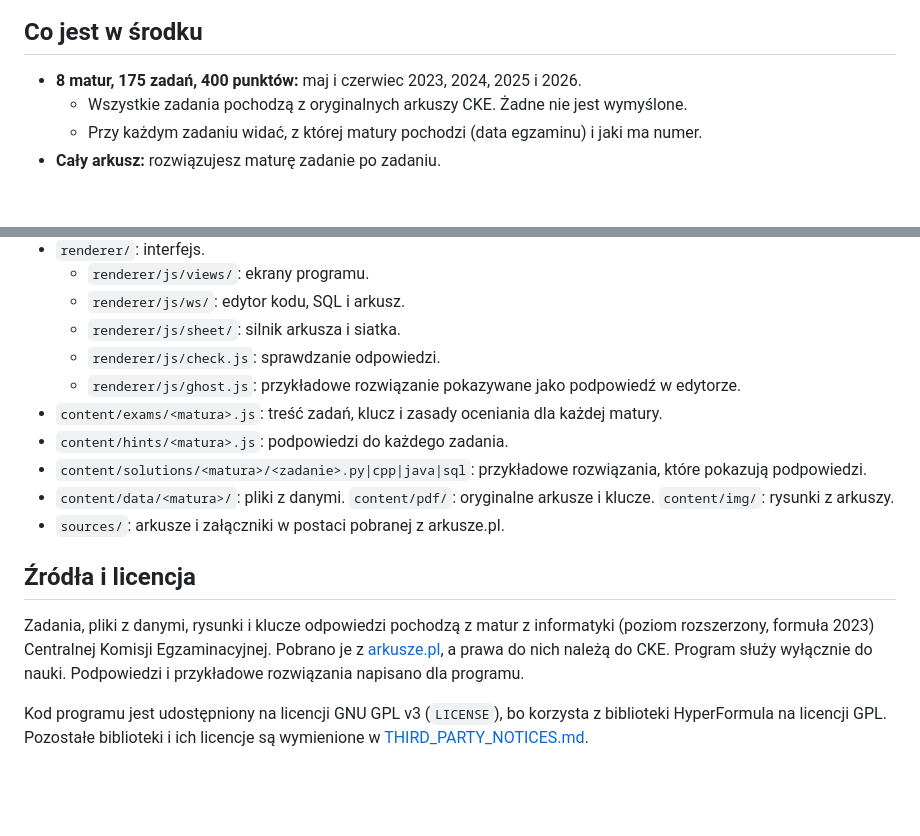
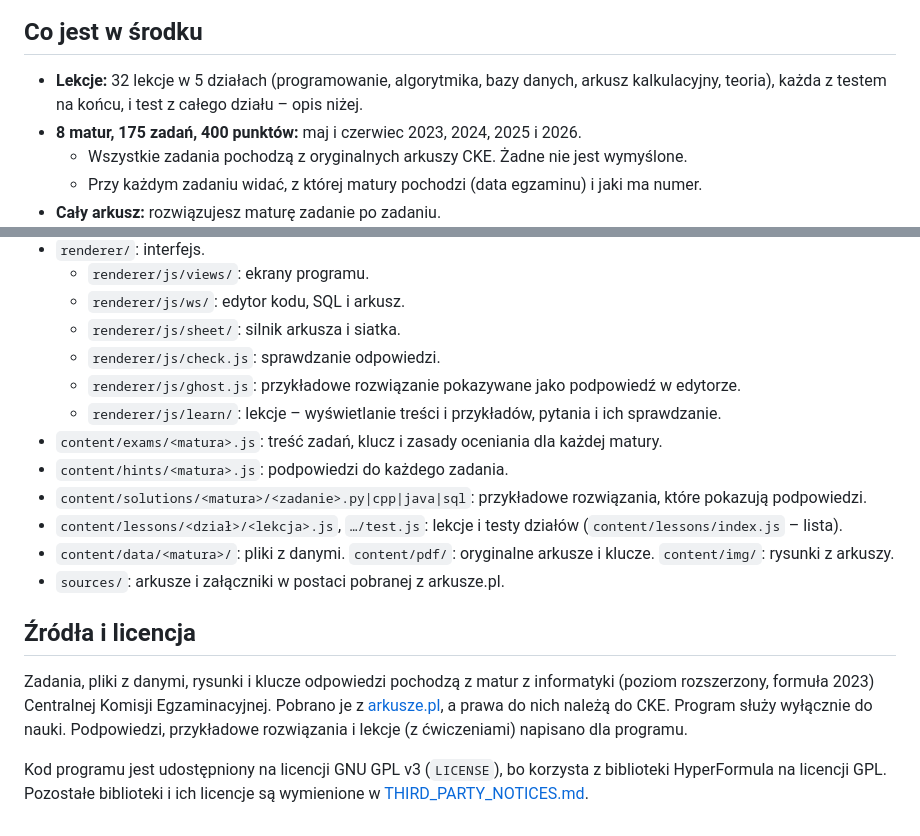
Before and after one commit to nokkiee/informatura, a Markdown page: README.md, 2 parts joined by grey strips. Drawn GitHub-style; blank space fills up the shorter version.

```diff
--- a/README.md
+++ b/README.md
@@ -11,6 +11,8 @@ arkuszu kalkulacyjnym. Pliki z danymi są już w programie, więc nic nie trzeba
 
 ## Co jest w środku
 
+- **Lekcje:** 32 lekcje w 5 działach (programowanie, algorytmika, bazy danych, arkusz kalkulacyjny, teoria),
+  każda z testem na końcu, i test z całego działu – opis niżej.
 - **8 matur, 175 zadań, 400 punktów:** maj i czerwiec 2023, 2024, 2025 i 2026.
   - Wszystkie zadania pochodzą z oryginalnych arkuszy CKE. Żadne nie jest wymyślone.
   - Przy każdym zadaniu widać, z której matury pochodzi (data egzaminu) i jaki ma numer.
@@ -196,9 +220,11 @@ INFORMATURA_SELFTEST=1 dist/linux-unpacked/informatura --no-sandbox
   - `renderer/js/sheet/`: silnik arkusza i siatka.
   - `renderer/js/check.js`: sprawdzanie odpowiedzi.
   - `renderer/js/ghost.js`: przykładowe rozwiązanie pokazywane jako podpowiedź w edytorze.
+  - `renderer/js/learn/`: lekcje – wyświetlanie treści i przykładów, pytania i ich sprawdzanie.
 - `content/exams/<matura>.js`: treść zadań, klucz i zasady oceniania dla każdej matury.
 - `content/hints/<matura>.js`: podpowiedzi do każdego zadania.
 - `content/solutions/<matura>/<zadanie>.py|cpp|java|sql`: przykładowe rozwiązania, które pokazują podpowiedzi.
+- `content/lessons/<dział>/<lekcja>.js`, `…/test.js`: lekcje i testy działów (`content/lessons/index.js` – lista).
 - `content/data/<matura>/`: pliki z danymi. `content/pdf/`: oryginalne arkusze i klucze. `content/img/`: rysunki z arkuszy.
 - `sources/`: arkusze i załączniki w postaci pobranej z arkusze.pl.
 
@@ -207,7 +233,7 @@ INFORMATURA_SELFTEST=1 dist/linux-unpacked/informatura --no-sandbox
 Zadania, pliki z danymi, rysunki i klucze odpowiedzi pochodzą z matur z informatyki
 (poziom rozszerzony, formuła 2023) Centralnej Komisji Egzaminacyjnej. Pobrano je z
 [arkusze.pl](https://arkusze.pl/), a prawa do nich należą do CKE. Program służy wyłącznie do nauki.
-Podpowiedzi i przykładowe rozwiązania napisano dla programu.
+Podpowiedzi, przykładowe rozwiązania i lekcje (z ćwiczeniami) napisano dla programu.
 
 Kod programu jest udostępniony na licencji GNU GPL v3 (`LICENSE`), bo korzysta z biblioteki
 HyperFormula na licencji GPL. Pozostałe biblioteki i ich licencje są wymienione w
```
Also changed, not shown: other parts of README.md (+24 -2 lines), docs/screenshots/ekran-lekcje.png (added), 9 other files.
